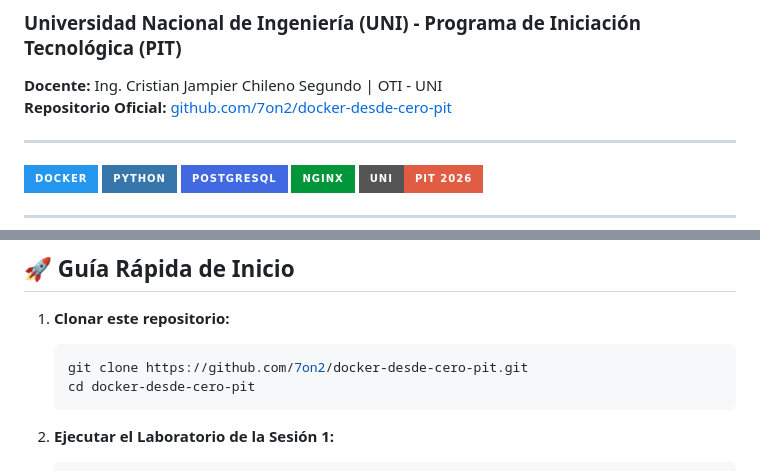
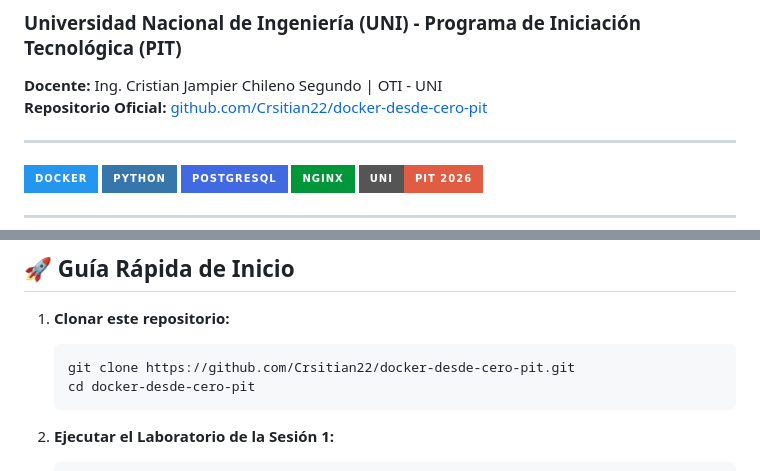
Before and after one commit to Crsitian22/docker-desde-cero-pit, a Markdown page: README.md, 2 parts joined by grey strips. GitHub-like rendering; badges without logos.

Commit message:
fix: update repository URL to Crsitian22

````diff
--- a/README.md
+++ b/README.md
@@ -1,7 +1,7 @@
 # 🐳 Docker desde Cero: Crea y Despliega Aplicaciones (10ma Edición 2026)
 ### Universidad Nacional de Ingeniería (UNI) - Programa de Iniciación Tecnológica (PIT)
 **Docente:** Ing. Cristian Jampier Chileno Segundo | OTI - UNI
-**Repositorio Oficial:** [github.com/7on2/docker-desde-cero-pit](https://github.com/7on2/docker-desde-cero-pit.git)
+**Repositorio Oficial:** [github.com/Crsitian22/docker-desde-cero-pit](https://github.com/Crsitian22/docker-desde-cero-pit.git)
 
 ---
 
@@ -80,7 +80,7 @@ Para ejecutar los laboratorios en tu máquina local se requiere:
 
 1. **Clonar este repositorio:**
    ```bash
-   git clone https://github.com/7on2/docker-desde-cero-pit.git
+   git clone https://github.com/Crsitian22/docker-desde-cero-pit.git
    cd docker-desde-cero-pit
    ```
 
````
